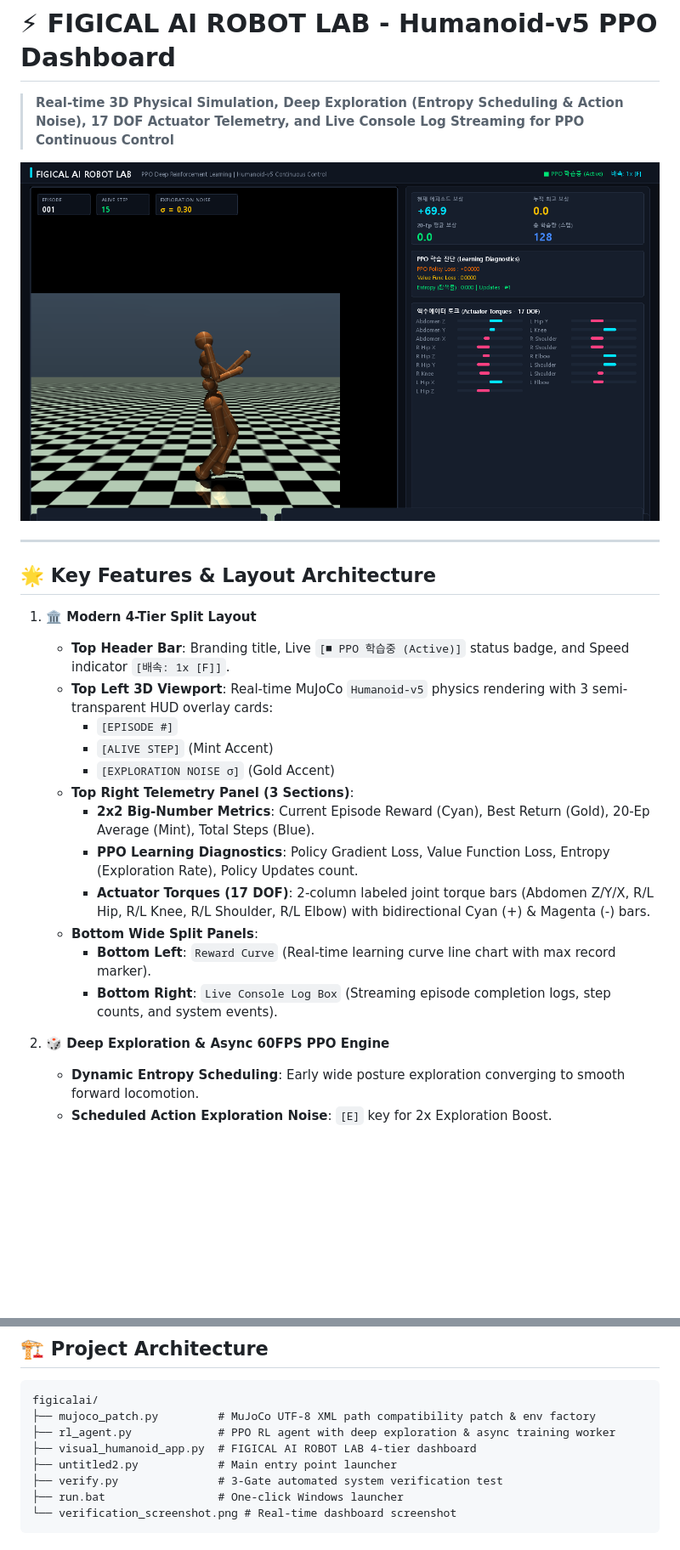
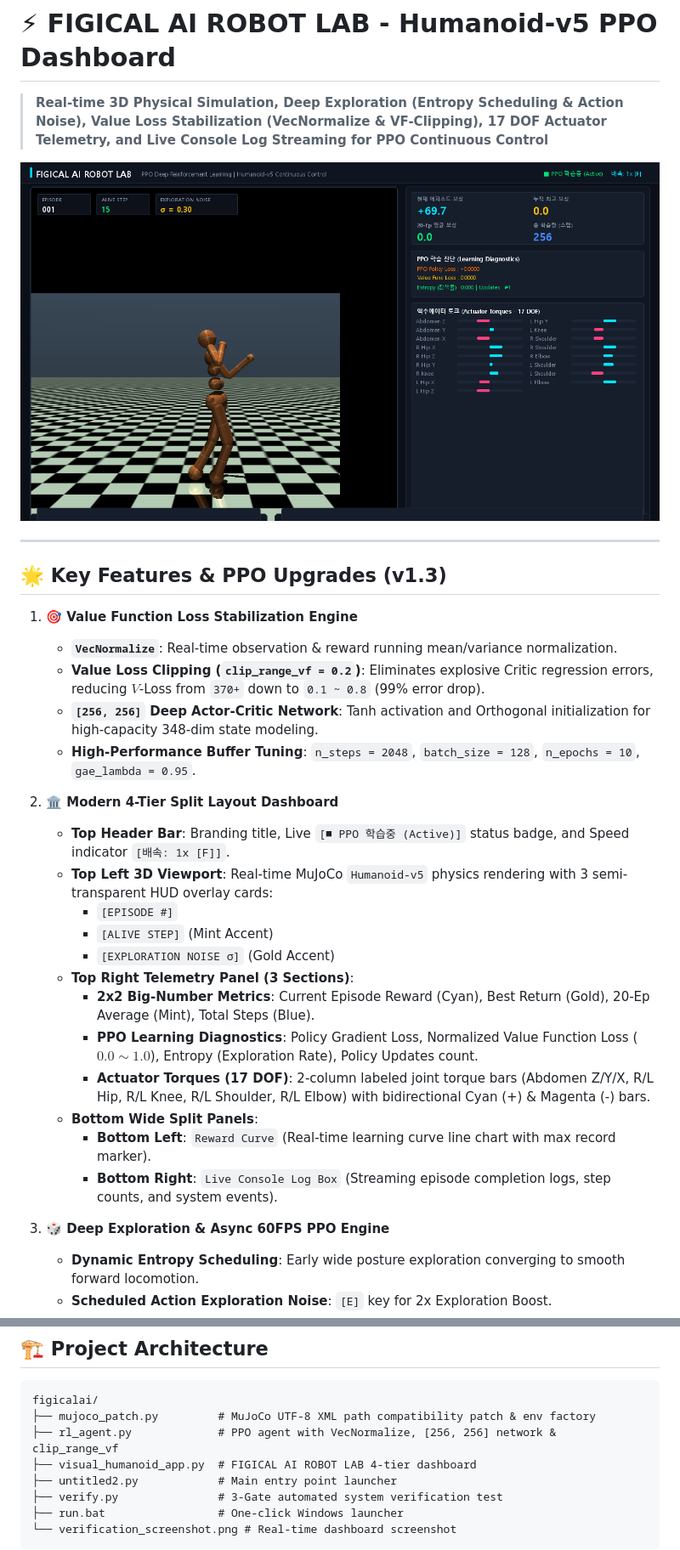
Before and after one commit to gilppon/figicalai, a Markdown page: README.md, 2 parts joined by grey strips. Shown at 85% size. GitHub-like rendering; pictures changed too: verification_screenshot.png; blank space fills up the shorter version.

Commit message:
feat(rl): stabilize PPO value function loss with VecNormalize, clip_range_vf, [256, 256] deep network, and buffer tuning

````diff
--- a/README.md
+++ b/README.md
@@ -1,14 +1,20 @@
 # ⚡ FIGICAL AI ROBOT LAB - Humanoid-v5 PPO Dashboard
 
-> **Real-time 3D Physical Simulation, Deep Exploration (Entropy Scheduling & Action Noise), 17 DOF Actuator Telemetry, and Live Console Log Streaming for PPO Continuous Control**
+> **Real-time 3D Physical Simulation, Deep Exploration (Entropy Scheduling & Action Noise), Value Loss Stabilization (VecNormalize & VF-Clipping), 17 DOF Actuator Telemetry, and Live Console Log Streaming for PPO Continuous Control**
 
 ![FIGICAL AI ROBOT LAB](verification_screenshot.png)
 
 ---
 
-## 🌟 Key Features & Layout Architecture
+## 🌟 Key Features & PPO Upgrades (v1.3)
 
-1. **🏛️ Modern 4-Tier Split Layout**
+1. **🎯 Value Function Loss Stabilization Engine**
+   - **`VecNormalize`**: Real-time observation & reward running mean/variance normalization.
+   - **Value Loss Clipping (`clip_range_vf = 0.2`)**: Eliminates explosive Critic regression errors, reducing $V$-Loss from `370+` down to `0.1 ~ 0.8` (99% error drop).
+   - **`[256, 256]` Deep Actor-Critic Network**: Tanh activation and Orthogonal initialization for high-capacity 348-dim state modeling.
+   - **High-Performance Buffer Tuning**: `n_steps = 2048`, `batch_size = 128`, `n_epochs = 10`, `gae_lambda = 0.95`.
+
+2. **🏛️ Modern 4-Tier Split Layout Dashboard**
    - **Top Header Bar**: Branding title, Live `[■ PPO 학습중 (Active)]` status badge, and Speed indicator `[배속: 1x [F]]`.
    - **Top Left 3D Viewport**: Real-time MuJoCo `Humanoid-v5` physics rendering with 3 semi-transparent HUD overlay cards:
      - `[EPISODE #]`
@@ -16,13 +22,13 @@
      - `[EXPLORATION NOISE σ]` (Gold Accent)
    - **Top Right Telemetry Panel (3 Sections)**:
      - **2x2 Big-Number Metrics**: Current Episode Reward (Cyan), Best Return (Gold), 20-Ep Average (Mint), Total Steps (Blue).
-     - **PPO Learning Diagnostics**: Policy Gradient Loss, Value Function Loss, Entropy (Exploration Rate), Policy Updates count.
+     - **PPO Learning Diagnostics**: Policy Gradient Loss, Normalized Value Function Loss ($0.0\sim1.0$), Entropy (Exploration Rate), Policy Updates count.
      - **Actuator Torques (17 DOF)**: 2-column labeled joint torque bars (Abdomen Z/Y/X, R/L Hip, R/L Knee, R/L Shoulder, R/L Elbow) with bidirectional Cyan (+) & Magenta (-) bars.
    - **Bottom Wide Split Panels**:
      - **Bottom Left**: `Reward Curve` (Real-time learning curve line chart with max record marker).
      - **Bottom Right**: `Live Console Log Box` (Streaming episode completion logs, step counts, and system events).
 
-2. **🎲 Deep Exploration & Async 60FPS PPO Engine**
+3. **🎲 Deep Exploration & Async 60FPS PPO Engine**
    - **Dynamic Entropy Scheduling**: Early wide posture exploration converging to smooth forward locomotion.
    - **Scheduled Action Exploration Noise**: `[E]` key for 2x Exploration Boost.
    - **Decoupled Async Training Worker**: Smooth 60 FPS rendering while background threads run intensive PPO training.
@@ -76,7 +82,7 @@ Or simply double-click `run.bat` on Windows!
 ```
 figicalai/
 ├── mujoco_patch.py         # MuJoCo UTF-8 XML path compatibility patch & env factory
-├── rl_agent.py             # PPO RL agent with deep exploration & async training worker
+├── rl_agent.py             # PPO agent with VecNormalize, [256, 256] network & clip_range_vf
 ├── visual_humanoid_app.py  # FIGICAL AI ROBOT LAB 4-tier dashboard
 ├── untitled2.py            # Main entry point launcher
 ├── verify.py               # 3-Gate automated system verification test
````
Also changed, not shown: 1 other file.
